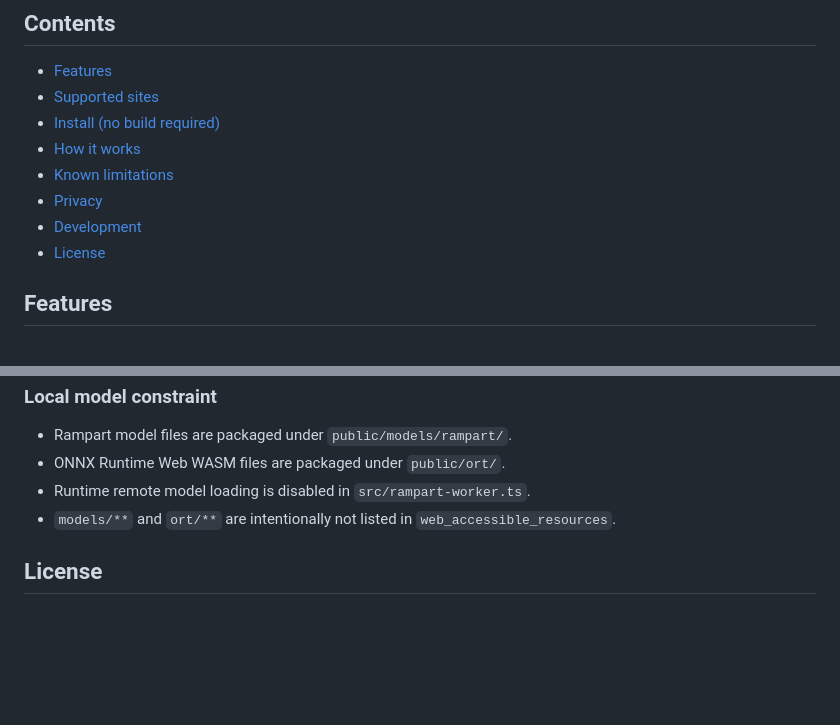
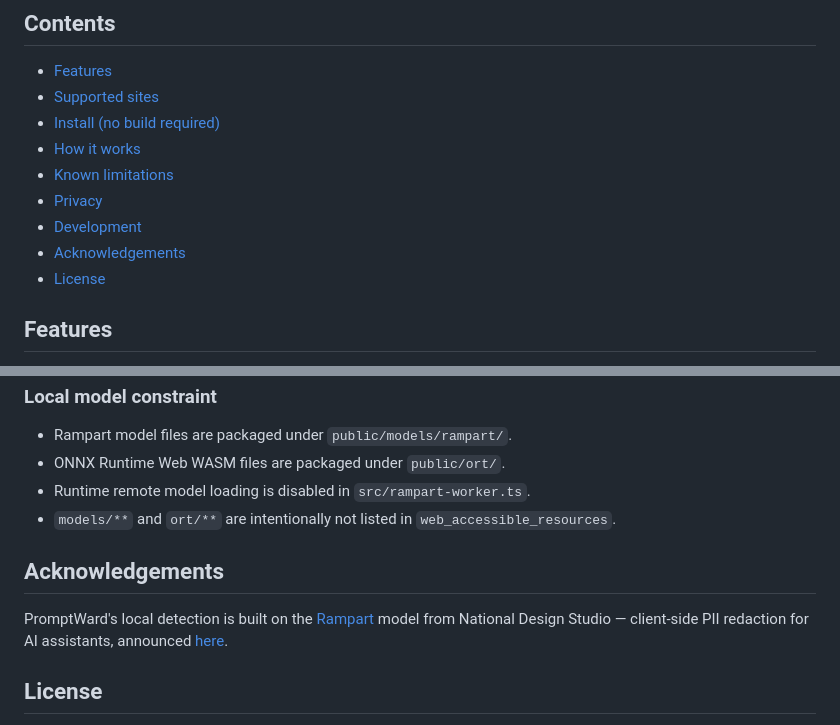
Before and after one commit to gduplessy/promptward, a Markdown page: README.md, 2 parts joined by grey strips. Rendered like a GitHub page; blank space fills up the shorter version.

Commit message:
Add Acknowledgements section linking Rampart model and its announcement
Co-Authored-By: Claude Sonnet 5 <noreply@anthropic.com>

```diff
--- a/README.md
+++ b/README.md
@@ -21,6 +21,7 @@ PromptWard is a Manifest V3 Chrome extension that catches PII in your prompts be
 - [Known limitations](#known-limitations)
 - [Privacy](#privacy)
 - [Development](#development)
+- [Acknowledgements](#acknowledgements)
 - [License](#license)
 
 ## Features
@@ -86,6 +87,10 @@ Load `dist/` as an unpacked Chrome extension.
 - Runtime remote model loading is disabled in `src/rampart-worker.ts`.
 - `models/**` and `ort/**` are intentionally not listed in `web_accessible_resources`.
 
+## Acknowledgements
+
+PromptWard's local detection is built on the [Rampart](https://huggingface.co/nationaldesignstudio/rampart) model from National Design Studio — client-side PII redaction for AI assistants, announced [here](https://x.com/tbpn/status/2071706033186373699?s=20).
+
 ## License
 
 PromptWard's own code is [MIT licensed](./LICENSE). The vendored Rampart model (CC-BY-4.0) and ONNX Runtime Web assets carry their own separate licenses — see [NOTICE](./NOTICE).
```
